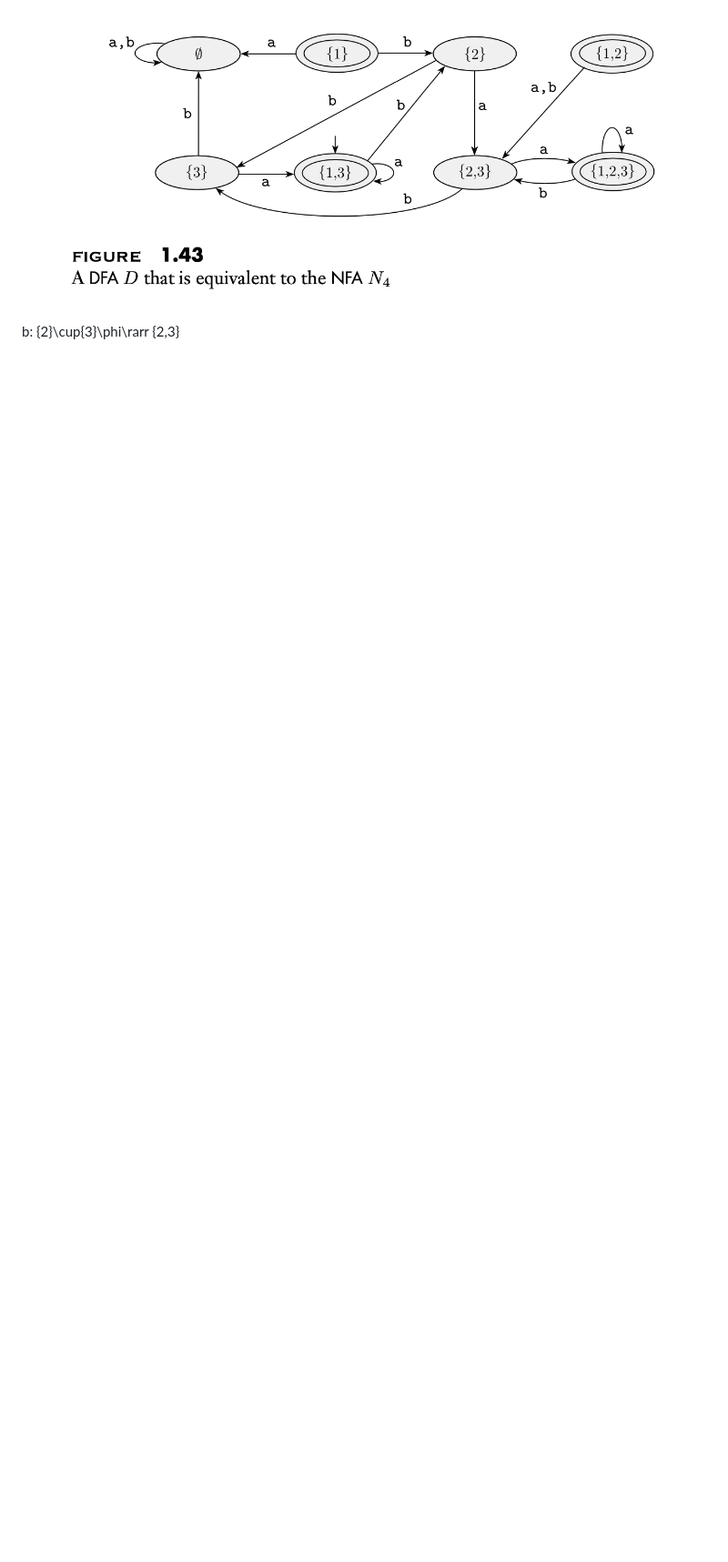
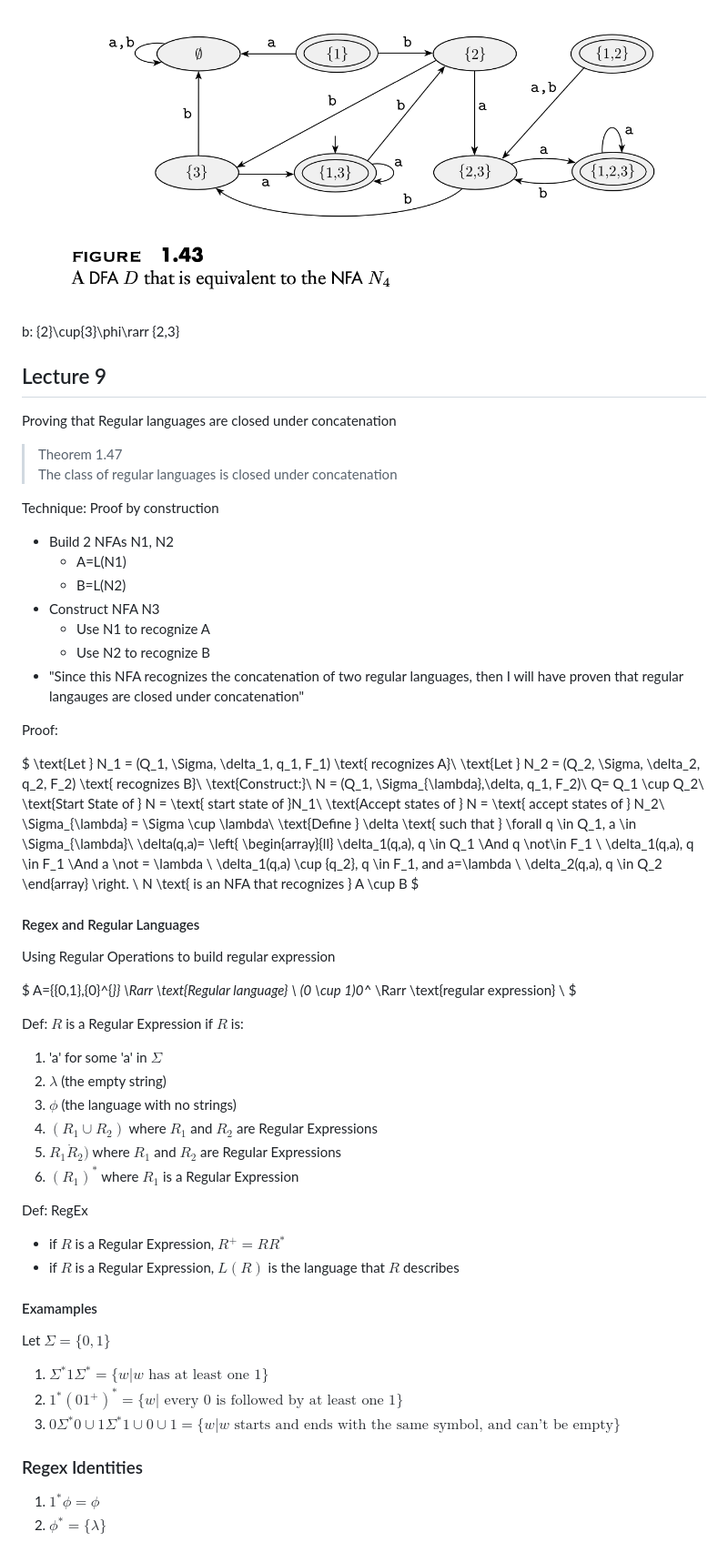
Before and after one commit to Ben10164/CPSC-351, a Markdown page: Unit_1.md, the part around the change printed below. Shown: that part at 91% size. Drawn GitHub-style; blank space fills up the shorter version.

Commit message:
9/26

```diff
--- a/Unit_1.md
+++ b/Unit_1.md
@@ -988,3 +995,81 @@ $\delta'(Ra) = \{q \in Q|q \in E(\delta(r,a)) \text{ for some } r \in R\}$
 ![](Images/Image-18.png)
 
 b: \{2\}\cup\{3\}\phi\rarr \{2,3\}
+
+## Lecture 9
+
+Proving that Regular languages are closed under concatenation
+
+>Theorem 1.47
+>The class of regular languages is closed under concatenation
+
+Technique: Proof by construction
+
+* Build 2 NFAs N1, N2
+  * A=L(N1)
+  * B=L(N2)
+* Construct NFA N3
+  * Use N1 to recognize A
+  * Use N2 to recognize B
+* "Since this NFA recognizes the concatenation of two regular languages, then I will have proven that regular langauges are closed under concatenation"
+
+Proof:
+
+$
+\text{Let } N_1 = (Q_1, \Sigma, \delta_1, q_1, F_1) \text{ recognizes A}\\
+\text{Let } N_2 = (Q_2, \Sigma, \delta_2, q_2, F_2) \text{ recognizes B}\\
+\text{Construct:}\\
+N = (Q_1, \Sigma_{\lambda},\delta, q_1, F_2)\\
+Q= Q_1 \cup Q_2\\
+\text{Start State of } N = \text{ start state of }N_1\\
+\text{Accept states of } N = \text{ accept states of } N_2\\
+\Sigma_{\lambda} = \Sigma \cup \lambda\\
+\text{Define } \delta \text{ such that } \forall q \in Q_1, a \in \Sigma_{\lambda}\\
+\delta(q,a)=
+\left\{
+\begin{array}{ll}
+\delta_1(q,a), q \in Q_1 \And q \not\in F_1 \\
+\delta_1(q,a), q \in F_1 \And a \not = \lambda \\
+\delta_1(q,a) \cup \{q_2\}, q \in F_1, and a=\lambda \\
+\delta_2(q,a), q \in Q_2
+\end{array}
+\right.
+\\
+N \text{ is an NFA that recognizes } A \cup B
+$
+
+#### Regex and Regular Languages
+
+Using Regular Operations to build regular expression
+
+$
+A=\{\{0,1\},\{0\}^{*}\} \Rarr \text{Regular language} \\
+(0 \cup 1)0^* \Rarr \text{regular expression} \\
+$
+
+Def: $R$ is a Regular Expression if $R$ is:
+
+1. 'a' for some 'a' in $\Sigma$
+2. $\lambda$ (the empty string)
+3. $\phi$ (the language with no strings)
+4. $(R_1 \cup R_2)$ where $R_1$ and $R_2$ are Regular Expressions
+5. $R_1 \dot R_2)$ where $R_1$ and $R_2$ are Regular Expressions
+6. $(R_1)^*$ where $R_1$ is a Regular Expression
+
+Def: RegEx
+
+* if $R$ is a Regular Expression, $R^{+} = RR^*$
+* if $R$ is a Regular Expression, $L(R)$ is the language that $R$ describes
+
+#### Examamples
+
+Let $\Sigma = \{0,1\}$
+
+1. $\Sigma^* 1 \Sigma^* = \{ w | w \text{ has at least one 1}\}$
+1. $1^* (0 1^+)^* = \{w | \text{ every 0 is followed by at least one 1}\}$
+1. $0\Sigma^*0\cup1 \Sigma^* 1\cup 0 \cup 1 = \{w | w \text{ starts and ends with the same symbol, and can't be empty}\}$
+
+### Regex Identities
+
+1. $1^* \phi = \phi$
+2. $\phi^* =\{\lambda\}$
```
Also changed, not shown: other parts of Unit_1.md (+9 -2 lines), Images/Image-16.png (added), Images/Image-17.png (added), Images/Image-19.png (added), 4 other files.
